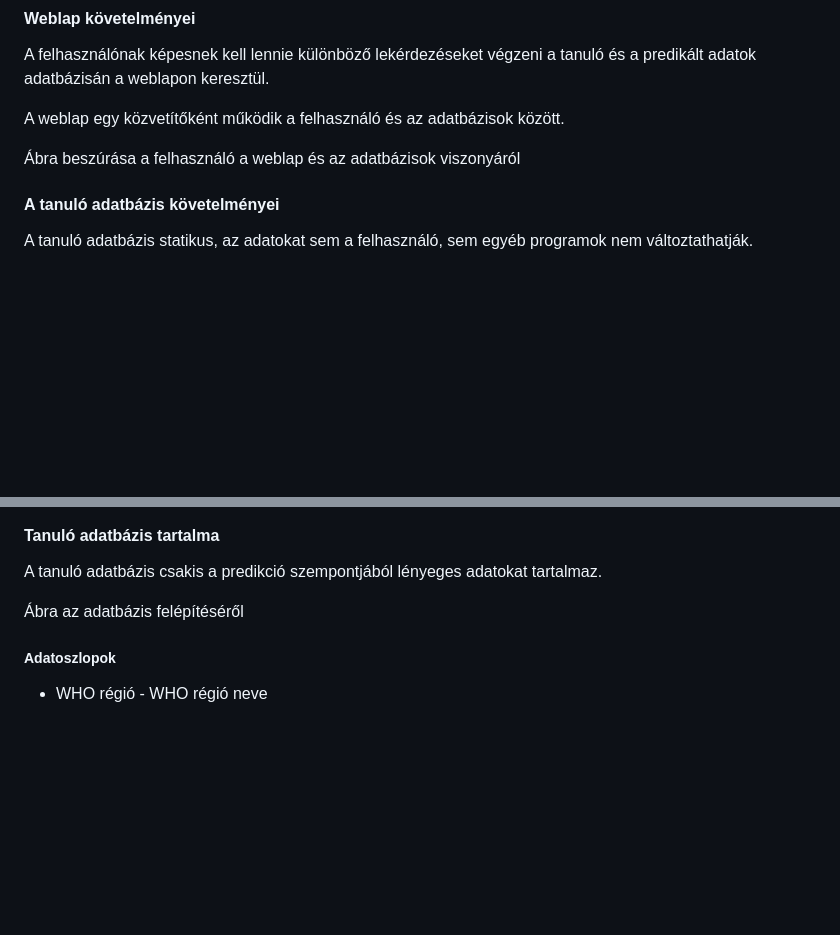
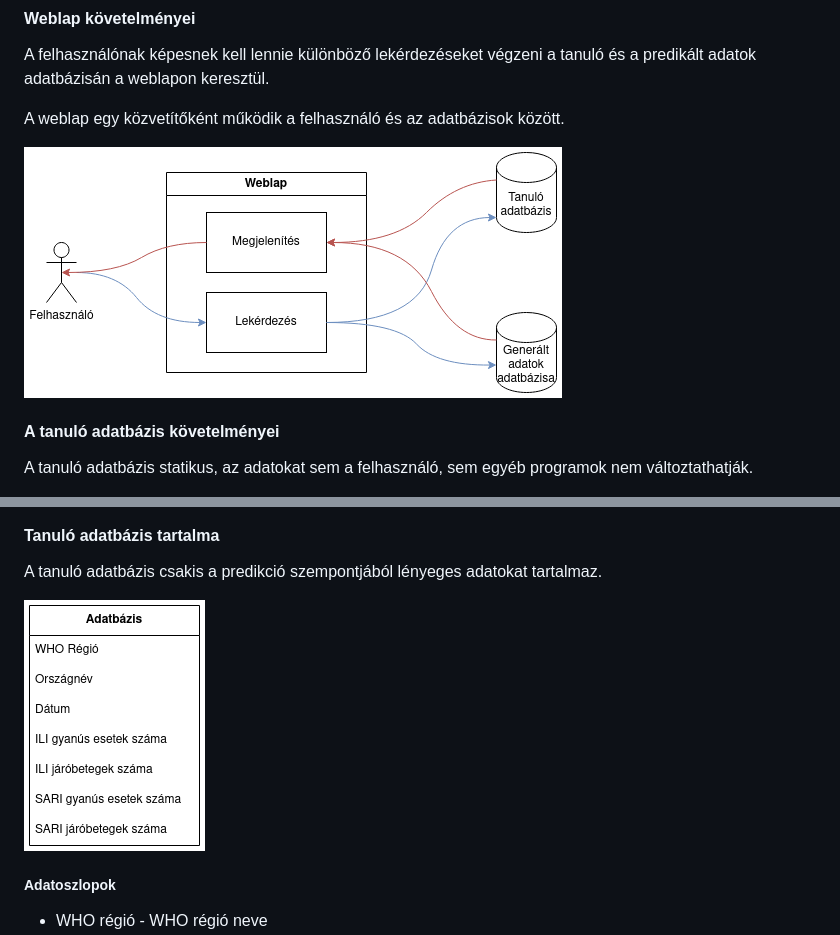
Before and after one commit to zsoltkovacs94/koffein-flu-prediction, a Markdown page: docs/funkspec.md, 2 parts joined by grey strips. Drawn GitHub-style; pictures changed too: docs/img/adatbazis.png (added), docs/img/fh-wl-ab.png (added); blank space fills up the shorter version.

Commit message:
funkspec.md követelménylista hiányzó ábráinak hozzáadása

```diff
--- a/docs/funkspec.md
+++ b/docs/funkspec.md
@@ -36,7 +36,7 @@ A felhasználónak képesnek kell lennie különböző lekérdezéseket végzeni
 
 A weblap egy közvetítőként működik a felhasználó és az adatbázisok között.
 
-Ábra beszúrása a felhasználó a weblap és az adatbázisok viszonyáról
+![Felhasználó-weblap-adatbázis viszony](img/fh-wl-ab.png)
 
 #### A tanuló adatbázis követelményei
 
@@ -67,7 +67,7 @@ A nem-funkcionális követelmények teljesítésével biztosítjuk a megfelelő
 
 A tanuló adatbázis csakis a predikció szempontjából lényeges adatokat tartalmaz.
 
-Ábra az adatbázis felépítéséről
+![Adatbázis felépítése](img/adatbazis.png)
 
 ##### Adatoszlopok
 
```
